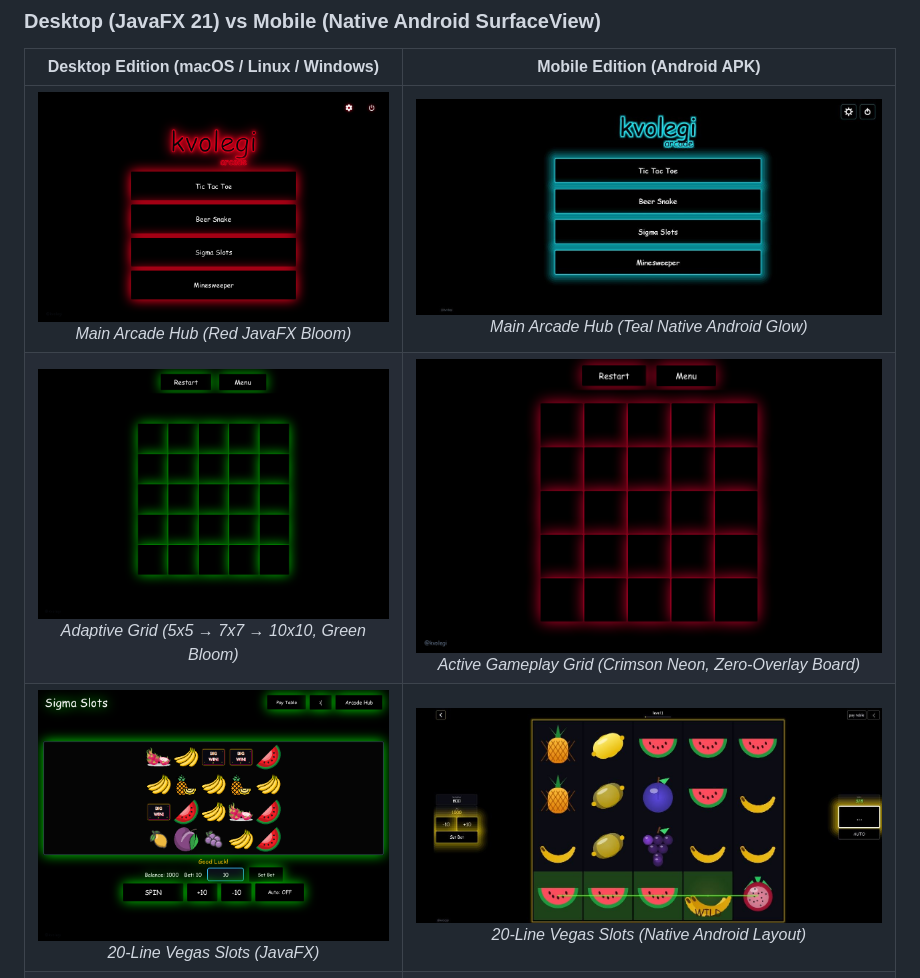
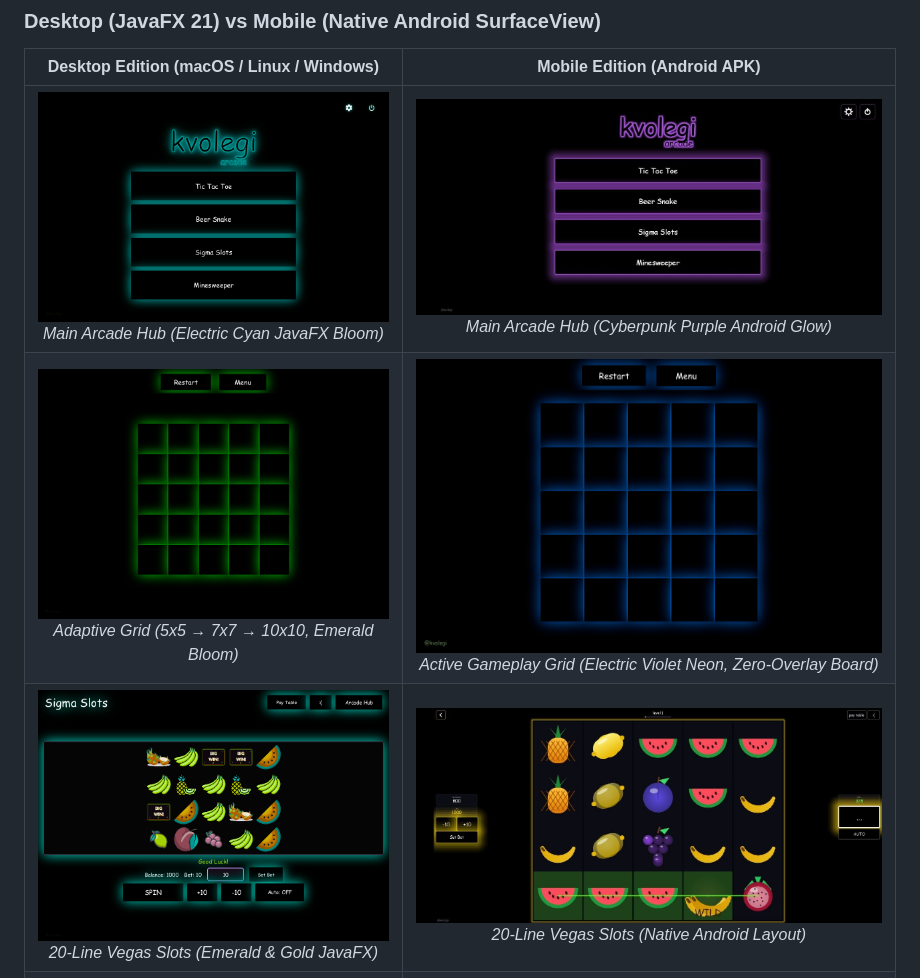
Before and after one commit to kvolegi/kvolegi-arcade, a Markdown page: README.md, the part around one of its changes. Drawn GitHub-style; pictures changed too: docs/screenshots/mobile_arcade_hub.png, docs/screenshots/mobile_ttt_board.png, docs/screenshots/pc_arcade_hub.png.

Commit message:
docs: eliminate red color palette across screenshots in favor of Electric Cyan, Cyberpunk Purple, and Emerald neon

```diff
--- a/README.md
+++ b/README.md
@@ -48,7 +48,7 @@ The suite bundles four complete arcade games with a shared Cyberpunk / Neon visu
 
 | Desktop Edition (macOS / Linux / Windows) | Mobile Edition (Android APK) |
 | :---: | :---: |
-| ![PC Arcade Hub](docs/screenshots/pc_arcade_hub.png) <br> *Main Arcade Hub (Red JavaFX Bloom)* | ![Mobile Arcade Hub](docs/screenshots/mobile_arcade_hub.png) <br> *Main Arcade Hub (Teal Native Android Glow)* |
-| ![PC Tic Tac Toe](docs/screenshots/pc_ttt_board.png) <br> *Adaptive Grid (5x5 → 7x7 → 10x10, Green Bloom)* | ![Mobile Tic Tac Toe](docs/screenshots/mobile_ttt_board.png) <br> *Active Gameplay Grid (Crimson Neon, Zero-Overlay Board)* |
-| ![PC Sigma Slots](docs/screenshots/pc_slots_game.png) <br> *20-Line Vegas Slots (JavaFX)* | ![Mobile Sigma Slots](docs/screenshots/mobile_slots_game.png) <br> *20-Line Vegas Slots (Native Android Layout)* |
+| ![PC Arcade Hub](docs/screenshots/pc_arcade_hub.png) <br> *Main Arcade Hub (Electric Cyan JavaFX Bloom)* | ![Mobile Arcade Hub](docs/screenshots/mobile_arcade_hub.png) <br> *Main Arcade Hub (Cyberpunk Purple Android Glow)* |
+| ![PC Tic Tac Toe](docs/screenshots/pc_ttt_board.png) <br> *Adaptive Grid (5x5 → 7x7 → 10x10, Emerald Bloom)* | ![Mobile Tic Tac Toe](docs/screenshots/mobile_ttt_board.png) <br> *Active Gameplay Grid (Electric Violet Neon, Zero-Overlay Board)* |
+| ![PC Sigma Slots](docs/screenshots/pc_slots_game.png) <br> *20-Line Vegas Slots (Emerald & Gold JavaFX)* | ![Mobile Sigma Slots](docs/screenshots/mobile_slots_game.png) <br> *20-Line Vegas Slots (Native Android Layout)* |
 | ![PC Pay Table](docs/screenshots/pc_slots_paytable.png) <br> *High-Res Vegas Pay Table Modal (JavaFX)* | ![Mobile Audio Settings](docs/screenshots/mobile_settings.png) <br> *Dynamic Audio & Sound Settings (Android)* |
```
Also changed, not shown: other parts of README.md (+2 -2 lines).
